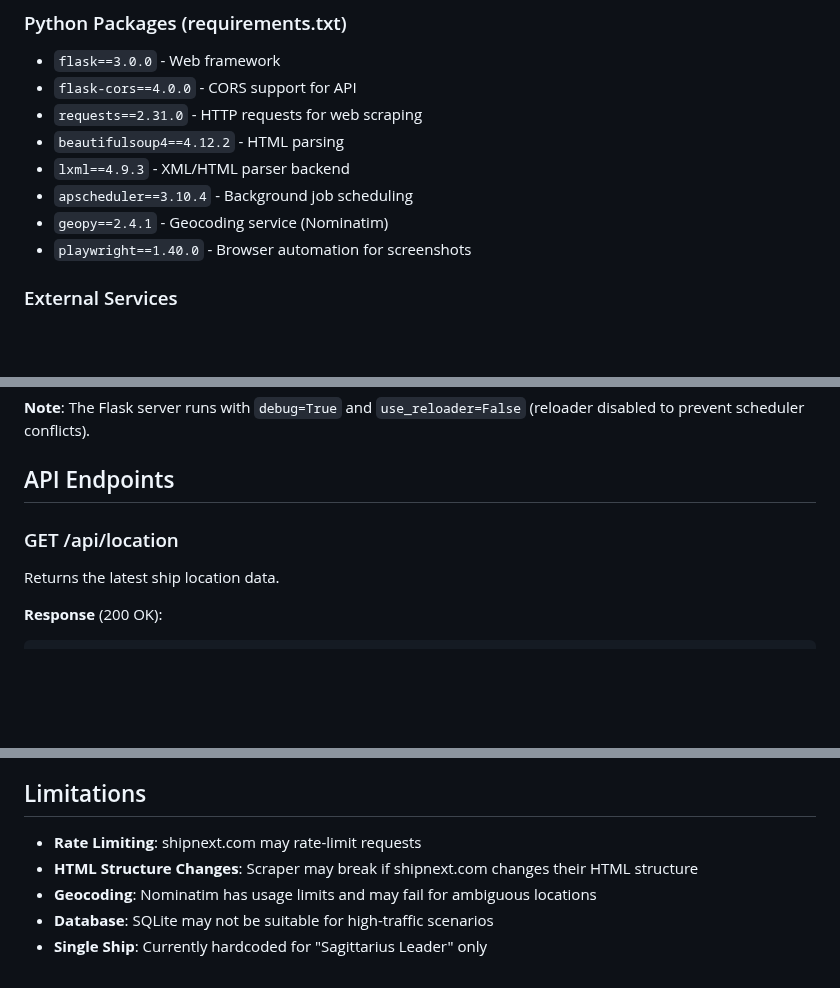
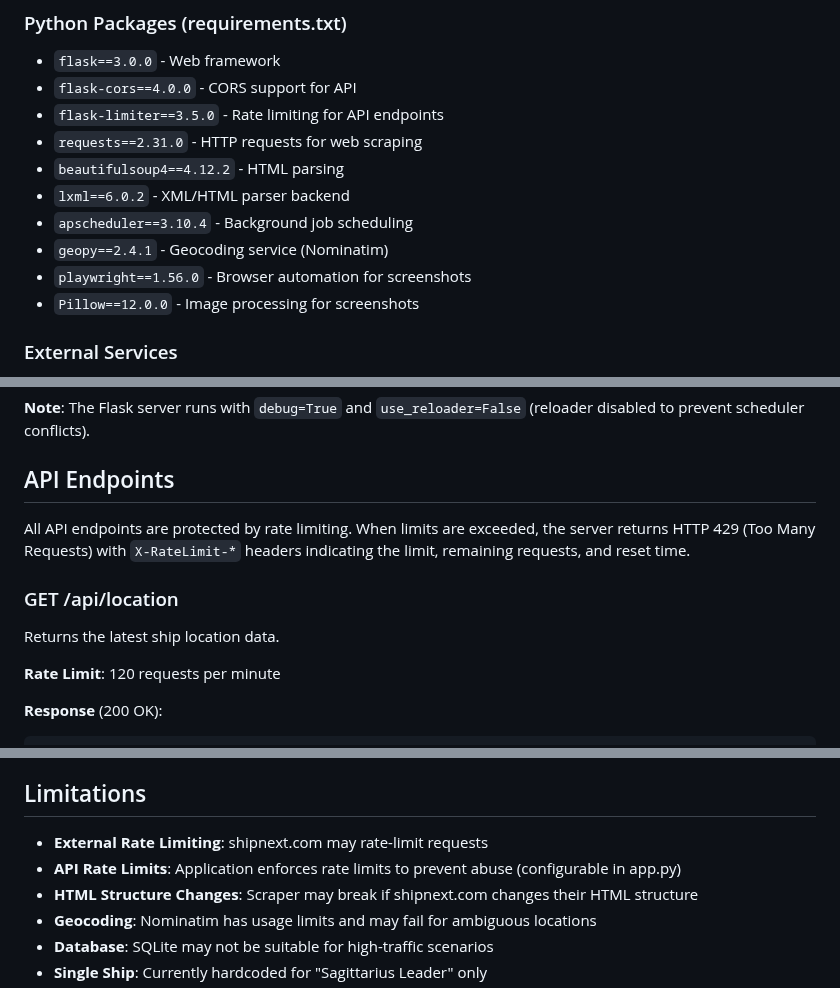
Before and after one commit to nickmyku/italian-job, a Markdown page: README.md, 3 parts joined by grey strips. Drawn GitHub-style; blank space fills up the shorter version.

````diff
--- a/README.md
+++ b/README.md
@@ -176,12 +178,14 @@ CSS styling for the application including:
 ### Python Packages (requirements.txt)
 - `flask==3.0.0` - Web framework
 - `flask-cors==4.0.0` - CORS support for API
+- `flask-limiter==3.5.0` - Rate limiting for API endpoints
 - `requests==2.31.0` - HTTP requests for web scraping
 - `beautifulsoup4==4.12.2` - HTML parsing
-- `lxml==4.9.3` - XML/HTML parser backend
+- `lxml==6.0.2` - XML/HTML parser backend
 - `apscheduler==3.10.4` - Background job scheduling
 - `geopy==2.4.1` - Geocoding service (Nominatim)
-- `playwright==1.40.0` - Browser automation for screenshots
+- `playwright==1.56.0` - Browser automation for screenshots
+- `Pillow==12.0.0` - Image processing for screenshots
 
 ### External Services
 - **shipnext.com** - Source of ship location data
@@ -235,8 +239,12 @@ The application will:
 
 ## API Endpoints
 
+All API endpoints are protected by rate limiting. When limits are exceeded, the server returns HTTP 429 (Too Many Requests) with `X-RateLimit-*` headers indicating the limit, remaining requests, and reset time.
+
 ### GET /api/location
 Returns the latest ship location data.
+
+**Rate Limit**: 120 requests per minute
 
 **Response** (200 OK):
 ```json
@@ -420,7 +468,8 @@ The scraper handles various coordinate formats:
 
 ## Limitations
 
-- **Rate Limiting**: shipnext.com may rate-limit requests
+- **External Rate Limiting**: shipnext.com may rate-limit requests
+- **API Rate Limits**: Application enforces rate limits to prevent abuse (configurable in app.py)
 - **HTML Structure Changes**: Scraper may break if shipnext.com changes their HTML structure
 - **Geocoding**: Nominatim has usage limits and may fail for ambiguous locations
 - **Database**: SQLite may not be suitable for high-traffic scenarios
````
Also changed, not shown: other parts of README.md (+49 -5 lines).
